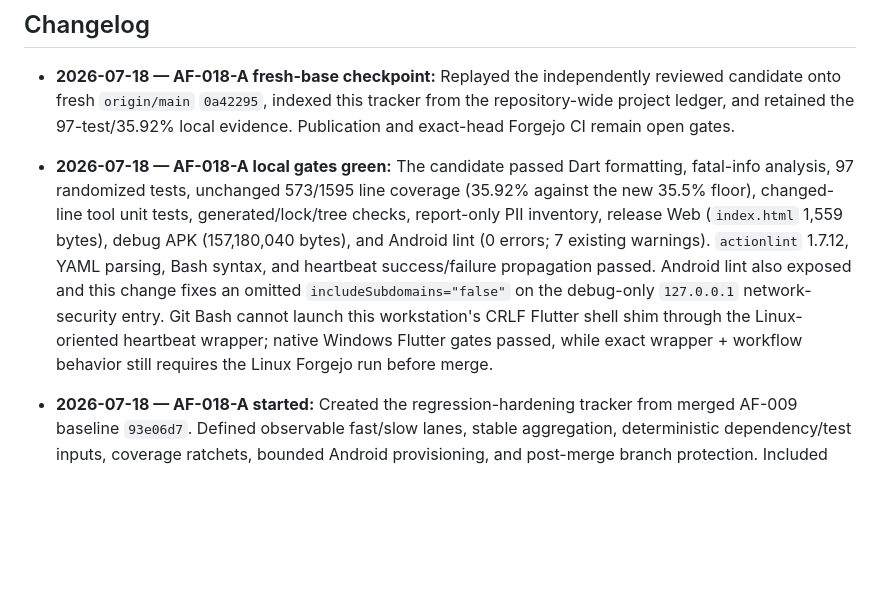
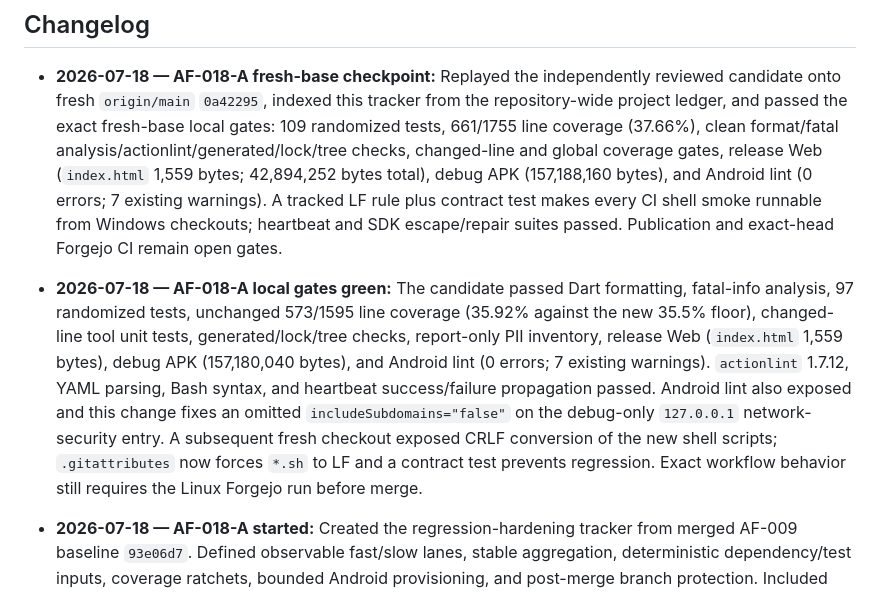
Before and after one commit to avidullu/agentforge, a Markdown page: docs/projects/AF-018-CI-Regression-Hardening.md, the part around the change. Drawn GitHub-style; blank space fills up the shorter version.

Commit message:
docs(af-018): record exact local gates

```diff
--- a/docs/projects/AF-018-CI-Regression-Hardening.md
+++ b/docs/projects/AF-018-CI-Regression-Hardening.md
@@ -152,8 +152,14 @@ gates.
 
 - **2026-07-18 — AF-018-A fresh-base checkpoint:** Replayed the independently
   reviewed candidate onto fresh `origin/main` `0a42295`, indexed this tracker
-  from the repository-wide project ledger, and retained the 97-test/35.92%
-  local evidence. Publication and exact-head Forgejo CI remain open gates.
+  from the repository-wide project ledger, and passed the exact fresh-base
+  local gates: 109 randomized tests, 661/1755 line coverage (37.66%), clean
+  format/fatal analysis/actionlint/generated/lock/tree checks, changed-line and
+  global coverage gates, release Web (`index.html` 1,559 bytes; 42,894,252
+  bytes total), debug APK (157,188,160 bytes), and Android lint (0 errors; 7
+  existing warnings). A tracked LF rule plus contract test makes every CI shell
+  smoke runnable from Windows checkouts; heartbeat and SDK escape/repair suites
+  passed. Publication and exact-head Forgejo CI remain open gates.
 
 - **2026-07-18 — AF-018-A local gates green:** The candidate passed Dart
   formatting, fatal-info analysis, 97 randomized tests, unchanged 573/1595
@@ -163,10 +169,10 @@ gates.
   (0 errors; 7 existing warnings). `actionlint` 1.7.12, YAML parsing, Bash
   syntax, and heartbeat success/failure propagation passed. Android lint also
   exposed and this change fixes an omitted `includeSubdomains="false"` on the
-  debug-only `127.0.0.1` network-security entry. Git Bash cannot launch this
-  workstation's CRLF Flutter shell shim through the Linux-oriented heartbeat
-  wrapper; native Windows Flutter gates passed, while exact wrapper + workflow
-  behavior still requires the Linux Forgejo run before merge.
+  debug-only `127.0.0.1` network-security entry. A subsequent fresh checkout
+  exposed CRLF conversion of the new shell scripts; `.gitattributes` now forces
+  `*.sh` to LF and a contract test prevents regression. Exact workflow behavior
+  still requires the Linux Forgejo run before merge.
 
 - **2026-07-18 — AF-018-A started:** Created the regression-hardening tracker
   from merged AF-009 baseline `93e06d7`. Defined observable fast/slow lanes,
```
Also changed, not shown: docs/08-Implementation-Plan-and-Milestones.md (+3 -2 lines).
